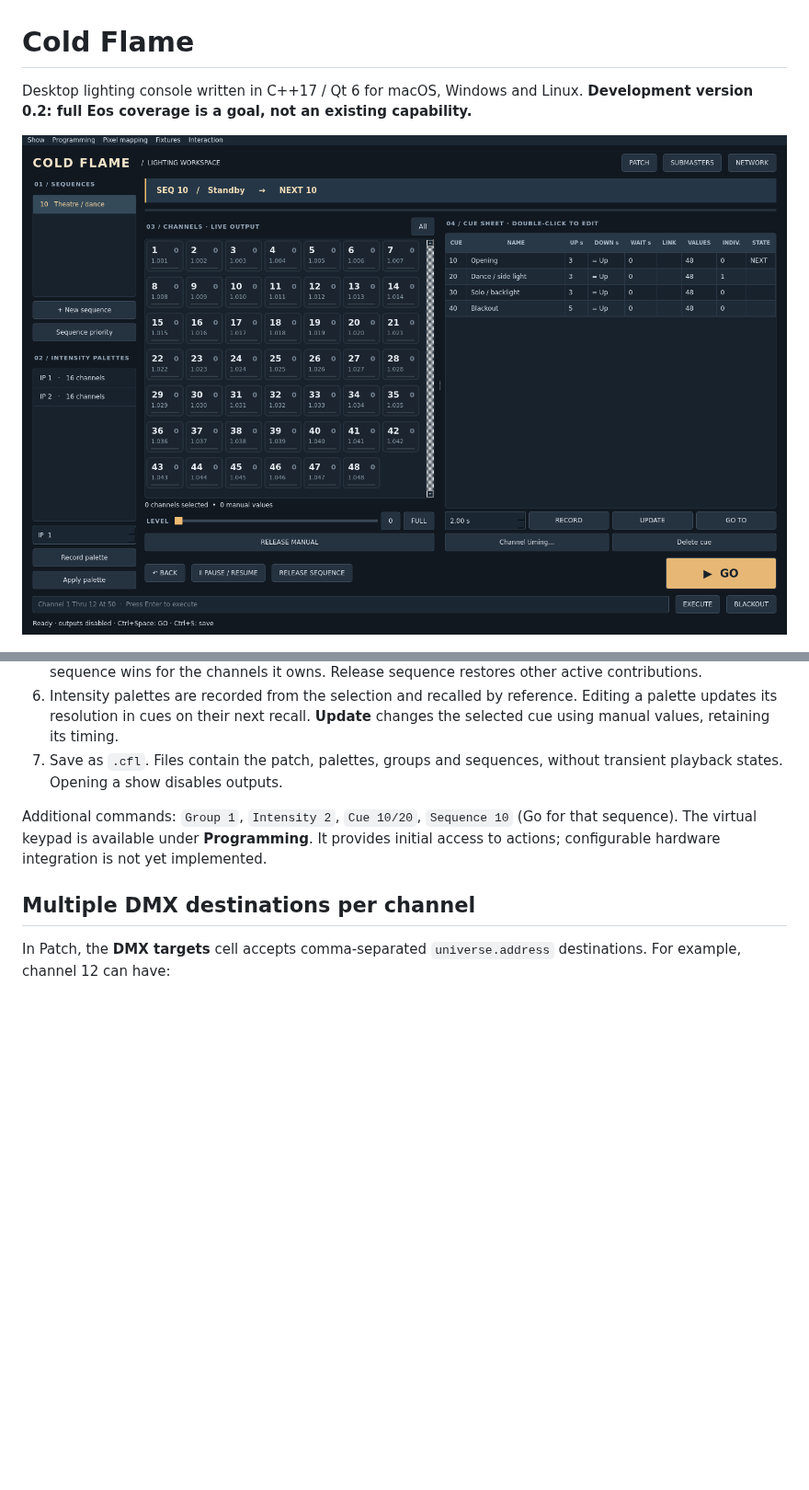
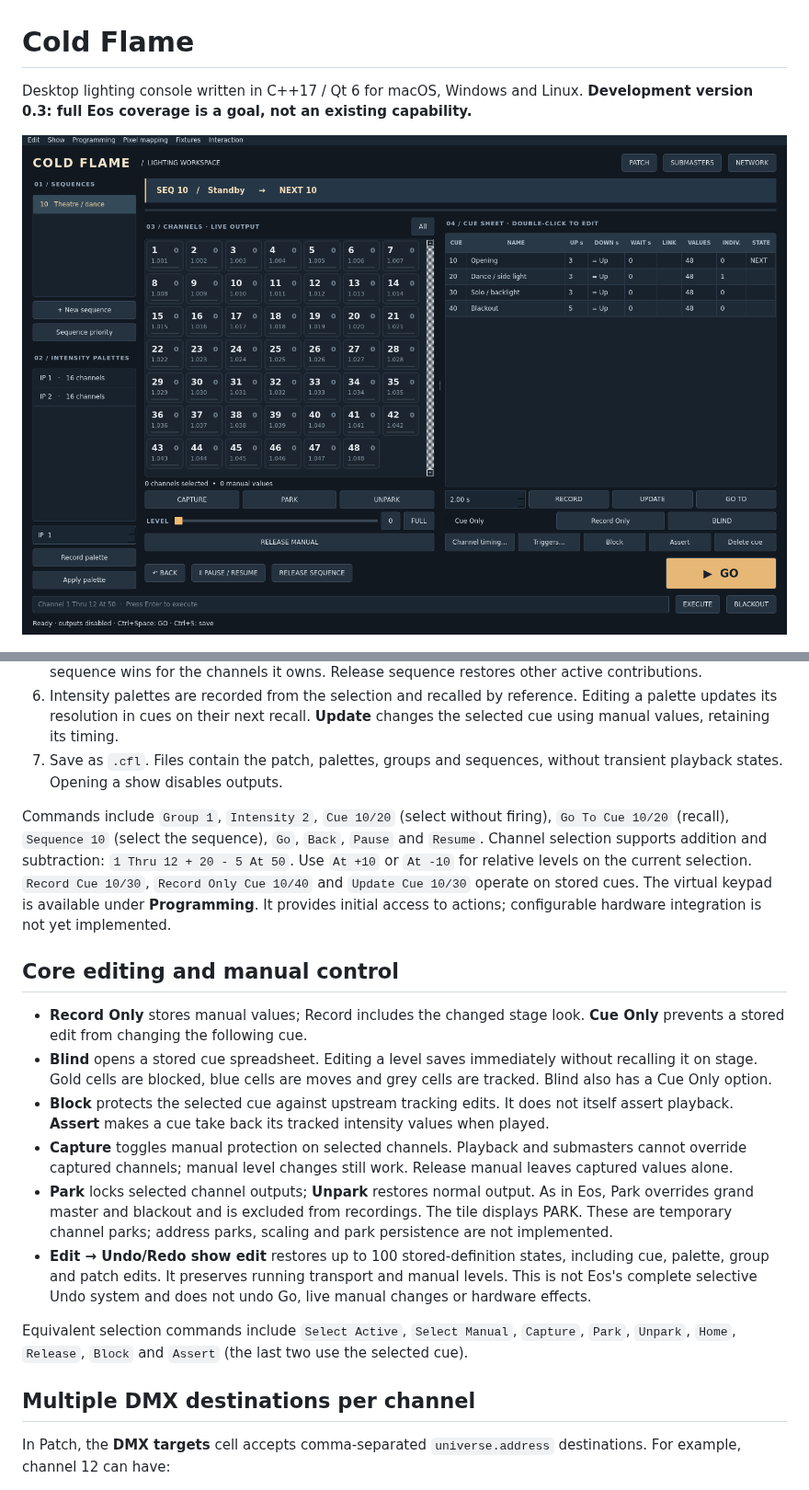
Before and after one commit to PixelStereo/Cold-Flame, a Markdown page: README.md, 2 parts joined by grey strips. Shown at 92% size. Rendered like a GitHub page; pictures changed too: cold-flame-preview.png; blank space fills up the shorter version.

Commit message:
Add Blind editing, programming commands, Block Assert Park Capture and show undo

```diff
--- a/README.md
+++ b/README.md
@@ -1,7 +1,7 @@
 # Cold Flame
 
 Desktop lighting console written in C++17 / Qt 6 for macOS, Windows and Linux.
-**Development version 0.2: full Eos coverage is a goal, not an existing capability.**
+**Development version 0.3: full Eos coverage is a goal, not an existing capability.**
 
 ![Interface](cold-flame-preview.png)
 
@@ -40,7 +40,18 @@ Bundle the Qt libraries when distributing the application. Development executabl
 6. Intensity palettes are recorded from the selection and recalled by reference. Editing a palette updates its resolution in cues on their next recall. **Update** changes the selected cue using manual values, retaining its timing.
 7. Save as `.cfl`. Files contain the patch, palettes, groups and sequences, without transient playback states. Opening a show disables outputs.
 
-Additional commands: `Group 1`, `Intensity 2`, `Cue 10/20`, `Sequence 10` (Go for that sequence). The virtual keypad is available under **Programming**. It provides initial access to actions; configurable hardware integration is not yet implemented.
+Commands include `Group 1`, `Intensity 2`, `Cue 10/20` (select without firing), `Go To Cue 10/20` (recall), `Sequence 10` (select the sequence), `Go`, `Back`, `Pause` and `Resume`. Channel selection supports addition and subtraction: `1 Thru 12 + 20 - 5 At 50`. Use `At +10` or `At -10` for relative levels on the current selection. `Record Cue 10/30`, `Record Only Cue 10/40` and `Update Cue 10/30` operate on stored cues. The virtual keypad is available under **Programming**. It provides initial access to actions; configurable hardware integration is not yet implemented.
+
+## Core editing and manual control
+
+- **Record Only** stores manual values; Record includes the changed stage look. **Cue Only** prevents a stored edit from changing the following cue.
+- **Blind** opens a stored cue spreadsheet. Editing a level saves immediately without recalling it on stage. Gold cells are blocked, blue cells are moves and grey cells are tracked. Blind also has a Cue Only option.
+- **Block** protects the selected cue against upstream tracking edits. It does not itself assert playback. **Assert** makes a cue take back its tracked intensity values when played.
+- **Capture** toggles manual protection on selected channels. Playback and submasters cannot override captured channels; manual level changes still work. Release manual leaves captured values alone.
+- **Park** locks selected channel outputs; **Unpark** restores normal output. As in Eos, Park overrides grand master and blackout and is excluded from recordings. The tile displays PARK. These are temporary channel parks; address parks, scaling and park persistence are not implemented.
+- **Edit → Undo/Redo show edit** restores up to 100 stored-definition states, including cue, palette, group and patch edits. It preserves running transport and manual levels. This is not Eos's complete selective Undo system and does not undo Go, live manual changes or hardware effects.
+
+Equivalent selection commands include `Select Active`, `Select Manual`, `Capture`, `Park`, `Unpark`, `Home`, `Release`, `Block` and `Assert` (the last two use the selected cue).
 
 ## Multiple DMX destinations per channel
 
```
Also changed, not shown: docs/EOS-COMPATIBILITY.md (+17 -5 lines), docs/FEATURES.md (+4 -4 lines), 11 other files.
